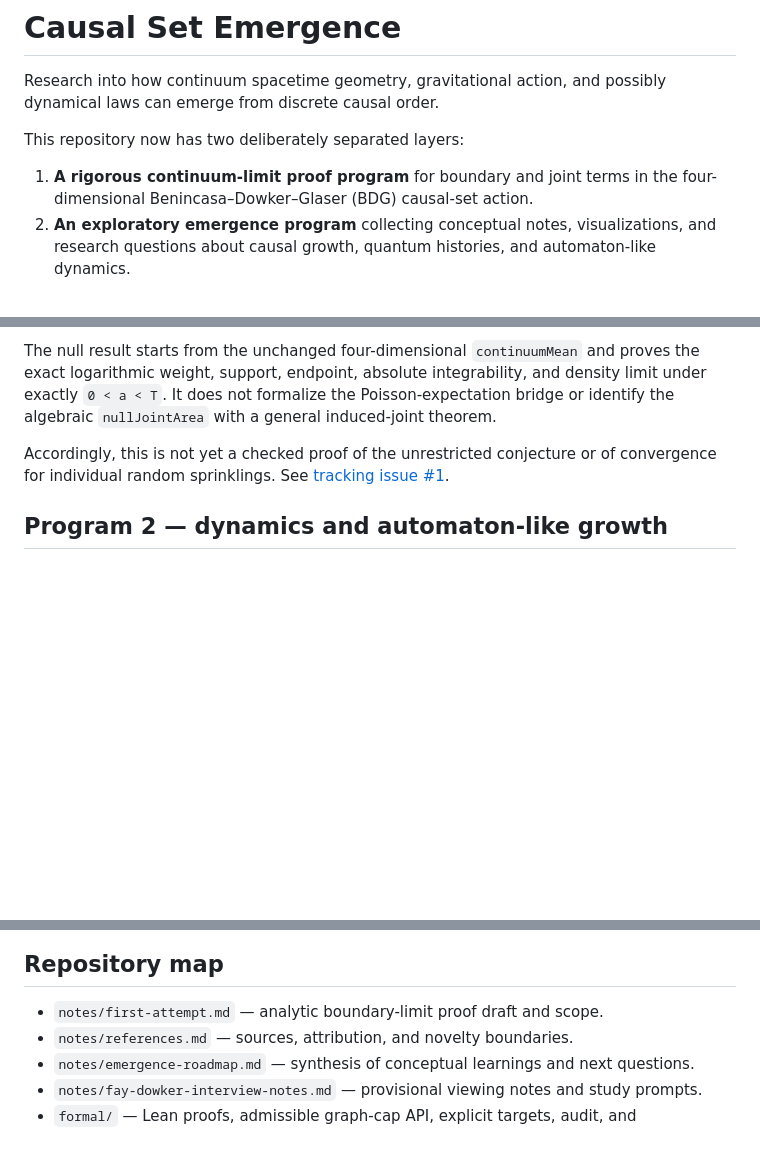
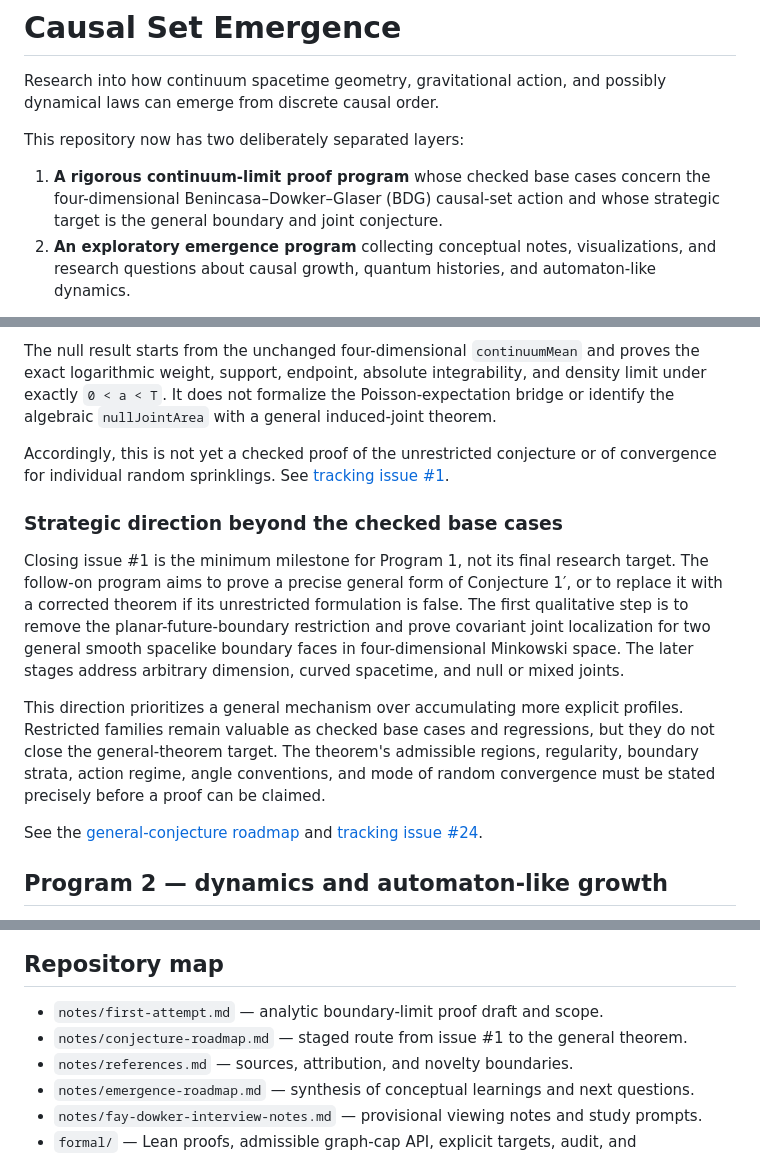
Before and after one commit to q5m-ai/causal-set-emergence, a Markdown page: README.md, 3 parts joined by grey strips. Drawn GitHub-style; blank space fills up the shorter version.

Commit message:
Set general BDG conjecture as research target

```diff
--- a/README.md
+++ b/README.md
@@ -5,8 +5,9 @@ possibly dynamical laws can emerge from discrete causal order.
 
 This repository now has two deliberately separated layers:
 
-1. **A rigorous continuum-limit proof program** for boundary and joint terms in
-   the four-dimensional Benincasa–Dowker–Glaser (BDG) causal-set action.
+1. **A rigorous continuum-limit proof program** whose checked base cases concern
+   the four-dimensional Benincasa–Dowker–Glaser (BDG) causal-set action and
+   whose strategic target is the general boundary and joint conjecture.
 2. **An exploratory emergence program** collecting conceptual notes,
    visualizations, and research questions about causal growth, quantum
    histories, and automaton-like dynamics.
@@ -149,6 +150,26 @@ Accordingly, this is not yet a checked proof of the unrestricted conjecture or
 of convergence for individual random sprinklings. See
 [tracking issue #1](https://github.com/q5m-ai/causal-set-emergence/issues/1).
 
+### Strategic direction beyond the checked base cases
+
+Closing issue #1 is the minimum milestone for Program 1, not its final research
+target. The follow-on program aims to prove a precise general form of Conjecture
+1′, or to replace it with a corrected theorem if its unrestricted formulation
+is false. The first qualitative step is to remove the planar-future-boundary
+restriction and prove covariant joint localization for two general smooth
+spacelike boundary faces in four-dimensional Minkowski space. The later stages
+address arbitrary dimension, curved spacetime, and null or mixed joints.
+
+This direction prioritizes a general mechanism over accumulating more explicit
+profiles. Restricted families remain valuable as checked base cases and
+regressions, but they do not close the general-theorem target. The theorem's
+admissible regions, regularity, boundary strata, action regime, angle
+conventions, and mode of random convergence must be stated precisely before a
+proof can be claimed.
+
+See the [general-conjecture roadmap](notes/conjecture-roadmap.md) and
+[tracking issue #24](https://github.com/q5m-ai/causal-set-emergence/issues/24).
+
 ## Program 2 — dynamics and automaton-like growth
 
 The exploratory question is whether causal-set dynamics can be represented as
@@ -218,6 +239,7 @@ physics.
 ## Repository map
 
 - `notes/first-attempt.md` — analytic boundary-limit proof draft and scope.
+- `notes/conjecture-roadmap.md` — staged route from issue #1 to the general theorem.
 - `notes/references.md` — sources, attribution, and novelty boundaries.
 - `notes/emergence-roadmap.md` — synthesis of conceptual learnings and next questions.
 - `notes/fay-dowker-interview-notes.md` — provisional viewing notes and study prompts.
```
Also changed, not shown: notes/conjecture-roadmap.md (added, +104 -0 lines).
